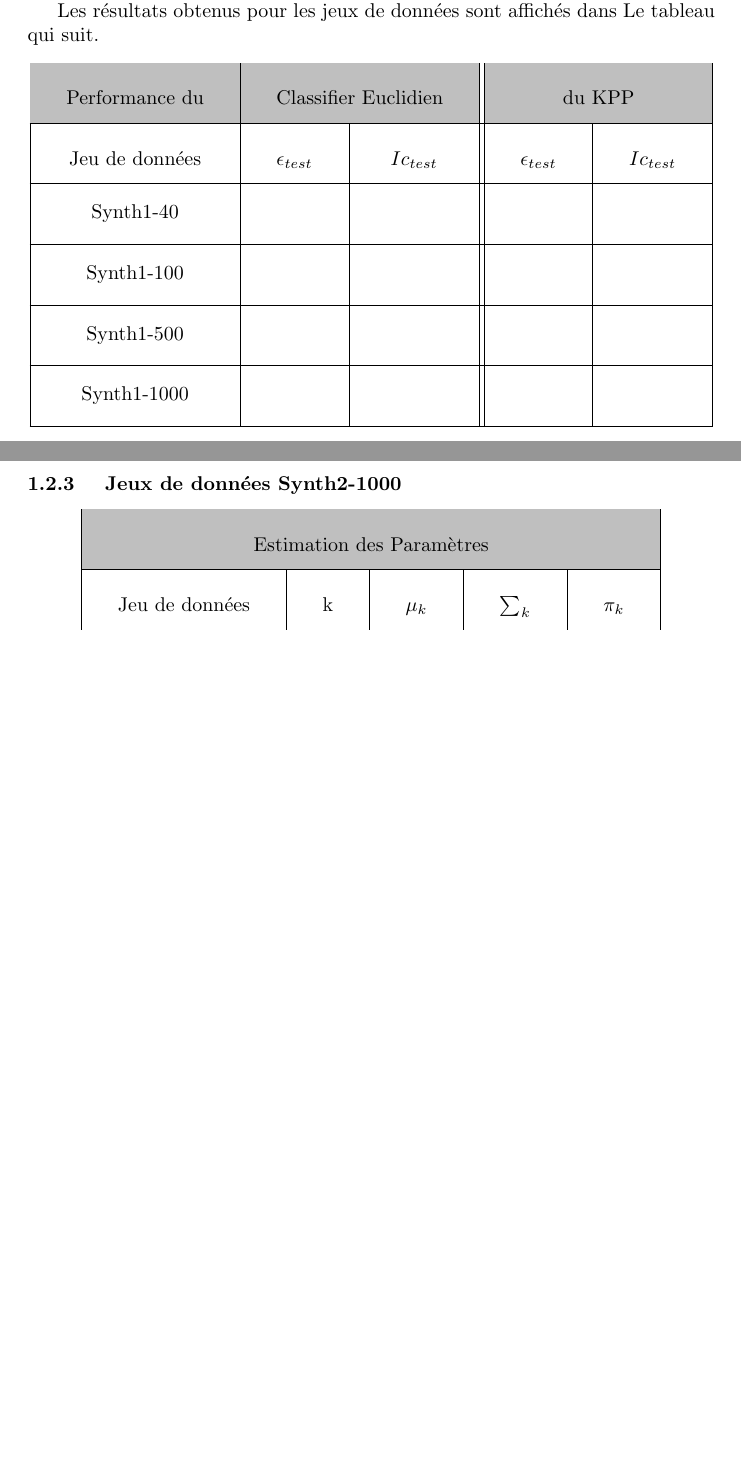
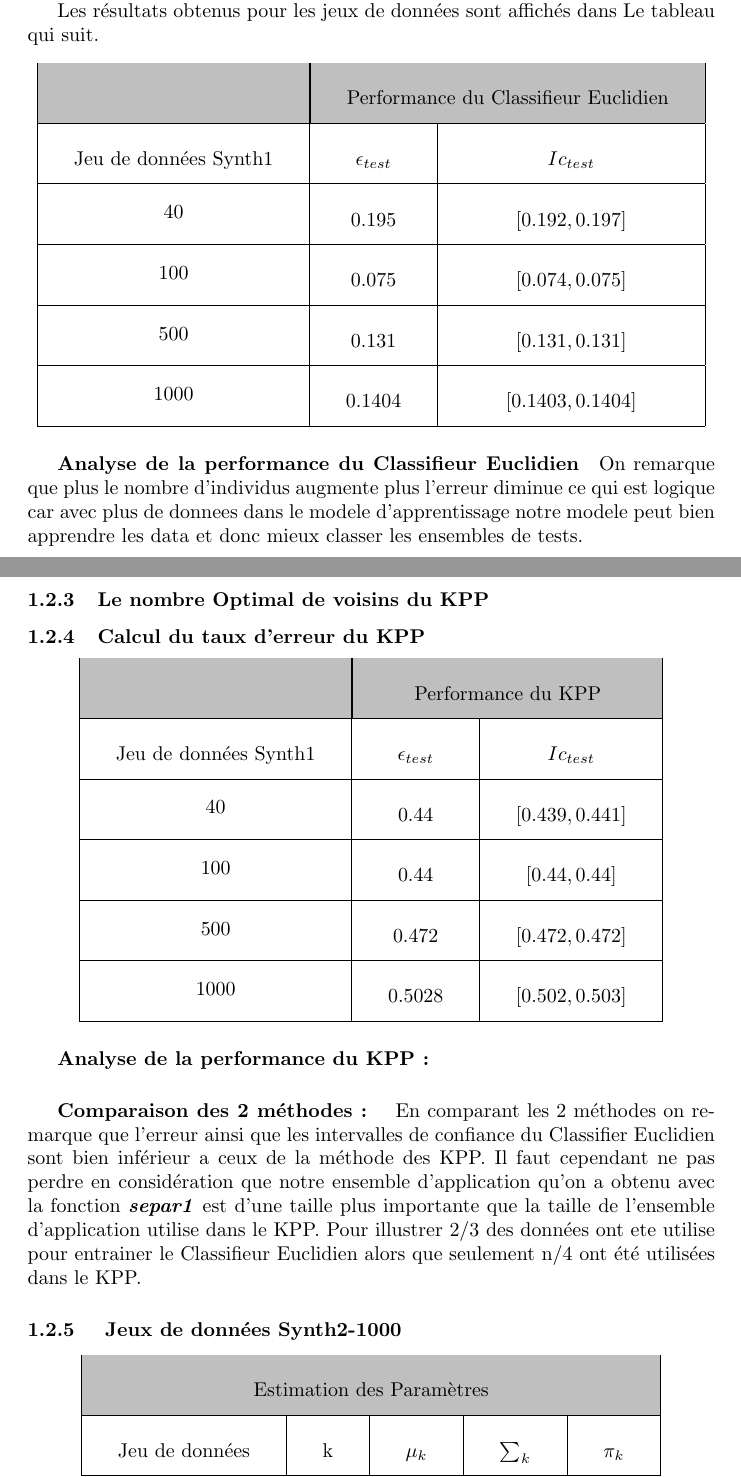
Before and after one commit to oumaimata/SY09_TPs, a LaTeX document (TP3/report.tex): two parts of pages 3 and 4 of 5 before the commit and two parts of pages 3 and 4 of 6 after it, joined at a grey line, cut so that both start at the same text, the shorter picture padded with empty space. Compiled offline with pdfLaTeX.

Commit message:
Results and analysis

```diff
--- a/TP3/report.tex
+++ b/TP3/report.tex
@@ -125,28 +126,63 @@
 
 			Les résultats obtenus pour les jeux de données sont affichés dans Le tableau qui suit.
 			\begin{center}
-				\begin{tabular}{ | c | c | c || c | c |}
+				\begin{tabular}{ | c | c | c |}
 						\rowcolor{lightgray}
-				   	 Performance du &  \multicolumn{2}{c||}{ Classifier Euclidien}  &  \multicolumn{2}{|c|}{du KPP}\\
+				   	&  \multicolumn{2}{|c|}{ Performance du  Classifieur Euclidien}\\
 
 					\hline
-					Jeu de données &  $\epsilon_{test}$ &  $Ic_{test}$  & $\epsilon_{test}$ &  $Ic_{test}$\\
+					Jeu de données Synth1 &  $\epsilon_{test}$ &  $Ic_{test}$  \\
 					\hline
-					\multirow{1}{*}{Synth1-40}       &           & 		& &			 \\
+					\multirow{1}{*}{40}       &     0.195     & 	$[0.192, 0.197 ]$ \\
 
 					\hline
-					\multirow{1}{*}{Synth1-100}      &                   & 			& &   \\
+					\multirow{1}{*}{100}      &       0.075   & 	$[0.074, 0.075]$  \\
 
 					\hline
-					\multirow{1}{*}{Synth1-500}        &                   & 		& &		\\
+					\multirow{1}{*}{500}        &      0.131   & 	$[0.131, 0.131]$	\\
 
 					\hline
-					\multirow{1}{*}{Synth1-1000}         &                   & 		& &		\\
+					\multirow{1}{*}{1000}      &      0.1404  & $[0.1403, 0.1404]$  	\\
 
 					\hline
 				\end{tabular}
 			\end{center}
 
+			\subparagraph{Analyse de la performance du Classifieur Euclidien}
+			On remarque que plus le nombre d'individus augmente plus l'erreur diminue ce qui est logique car avec plus de donnees dans le modele d'apprentissage notre modele peut bien apprendre les data et donc mieux classer les ensembles de tests.
+
+				\subsubsection{Le nombre Optimal de voisins du KPP }
+
+				\subsubsection{Calcul du taux d'erreur du KPP }
+		\begin{center}
+			\begin{tabular}{ | c | c | c |}
+				\rowcolor{lightgray}
+				  &  \multicolumn{2}{|c|}{Performance du KPP}\\
+
+				\hline
+				Jeu de données Synth1 &   $\epsilon_{test}$ &  $Ic_{test}$\\
+				\hline
+				\multirow{1}{*}{40}       &0.44  & $[0.439, 0.441]$ 			 \\
+
+				\hline
+				\multirow{1}{*}{100}      & 0.44	& $[0.44, 0.44]$  \\
+
+				\hline
+				\multirow{1}{*}{500}      &  0.472 & 	$[0.472, 0.472]$	\\
+
+				\hline
+				\multirow{1}{*}{1000}      & 0.5028   & 	$[0.502, 0.503 ]$ 		\\
+
+				\hline
+			\end{tabular}
+		\end{center}
+
+	\subparagraph{Analyse de la performance du KPP: }
+
+
+
+			\subparagraph{Comparaison des 2 méthodes: }
+			 En comparant les 2 méthodes on remarque que l'erreur ainsi que les intervalles de confiance du Classifier Euclidien sont bien inférieur a ceux de la méthode des KPP. Il faut cependant ne pas perdre en considération que notre ensemble d'application qu'on a obtenu avec la fonction \textbf{\textit{separ1}} est d'une taille plus importante que la taille de l'ensemble d'application utilise dans le KPP. Pour illustrer 2/3 des données ont ete utilise pour entrainer le Classifieur Euclidien alors que seulement n/4 ont été utilisées dans le KPP.
 
 
 				\subsubsection{ Jeux de données Synth2-1000}
```
Also changed, not shown: TP3/report.pdf, TP3/report.tex (15 more changed lines), 3 other files.
